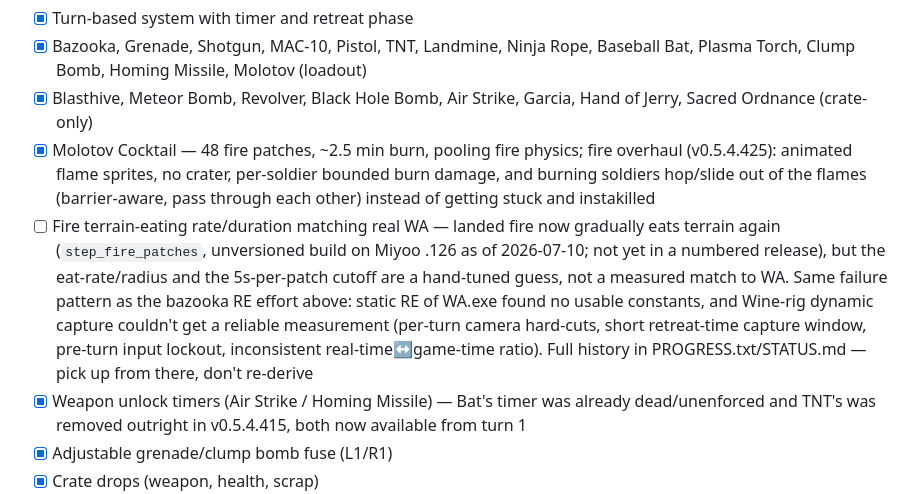
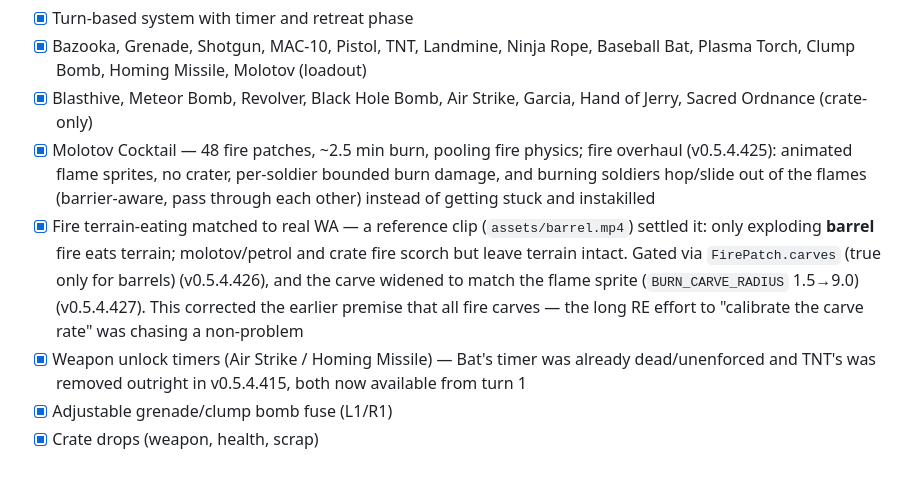
Before and after one commit to WharfRatGames/Mini-Mayhem, a Markdown page: ROADMAP.md, the part around the change. Drawn GitHub-style; blank space fills up the shorter version.

```diff
--- a/ROADMAP.md
+++ b/ROADMAP.md
@@ -62,7 +62,7 @@ A living document of what's shipped, what's in progress, and what's coming.
 - [x] Bazooka, Grenade, Shotgun, MAC-10, Pistol, TNT, Landmine, Ninja Rope, Baseball Bat, Plasma Torch, Clump Bomb, Homing Missile, Molotov (loadout)
 - [x] Blasthive, Meteor Bomb, Revolver, Black Hole Bomb, Air Strike, Garcia, Hand of Jerry, Sacred Ordnance (crate-only)
 - [x] Molotov Cocktail — 48 fire patches, ~2.5 min burn, pooling fire physics; fire overhaul (v0.5.4.425): animated flame sprites, no crater, per-soldier bounded burn damage, and burning soldiers hop/slide out of the flames (barrier-aware, pass through each other) instead of getting stuck and instakilled
-- [ ] Fire terrain-eating rate/duration matching real WA — landed fire now gradually eats terrain again (`step_fire_patches`, unversioned build on Miyoo .126 as of 2026-07-10; not yet in a numbered release), but the eat-rate/radius and the 5s-per-patch cutoff are a hand-tuned guess, not a measured match to WA. Same failure pattern as the bazooka RE effort above: static RE of WA.exe found no usable constants, and Wine-rig dynamic capture couldn't get a reliable measurement (per-turn camera hard-cuts, short retreat-time capture window, pre-turn input lockout, inconsistent real-time↔game-time ratio). Full history in PROGRESS.txt/STATUS.md — pick up from there, don't re-derive
+- [x] Fire terrain-eating matched to real WA — a reference clip (`assets/barrel.mp4`) settled it: only exploding **barrel** fire eats terrain; molotov/petrol and crate fire scorch but leave terrain intact. Gated via `FirePatch.carves` (true only for barrels) (v0.5.4.426), and the carve widened to match the flame sprite (`BURN_CARVE_RADIUS` 1.5→9.0) (v0.5.4.427). This corrected the earlier premise that all fire carves — the long RE effort to "calibrate the carve rate" was chasing a non-problem
 - [x] Weapon unlock timers (Air Strike / Homing Missile) — Bat's timer was already dead/unenforced and TNT's was removed outright in v0.5.4.415, both now available from turn 1
 - [x] Adjustable grenade/clump bomb fuse (L1/R1)
 - [x] Crate drops (weapon, health, scrap)
```
Also changed, not shown: STATUS.md (+21 -21 lines).
